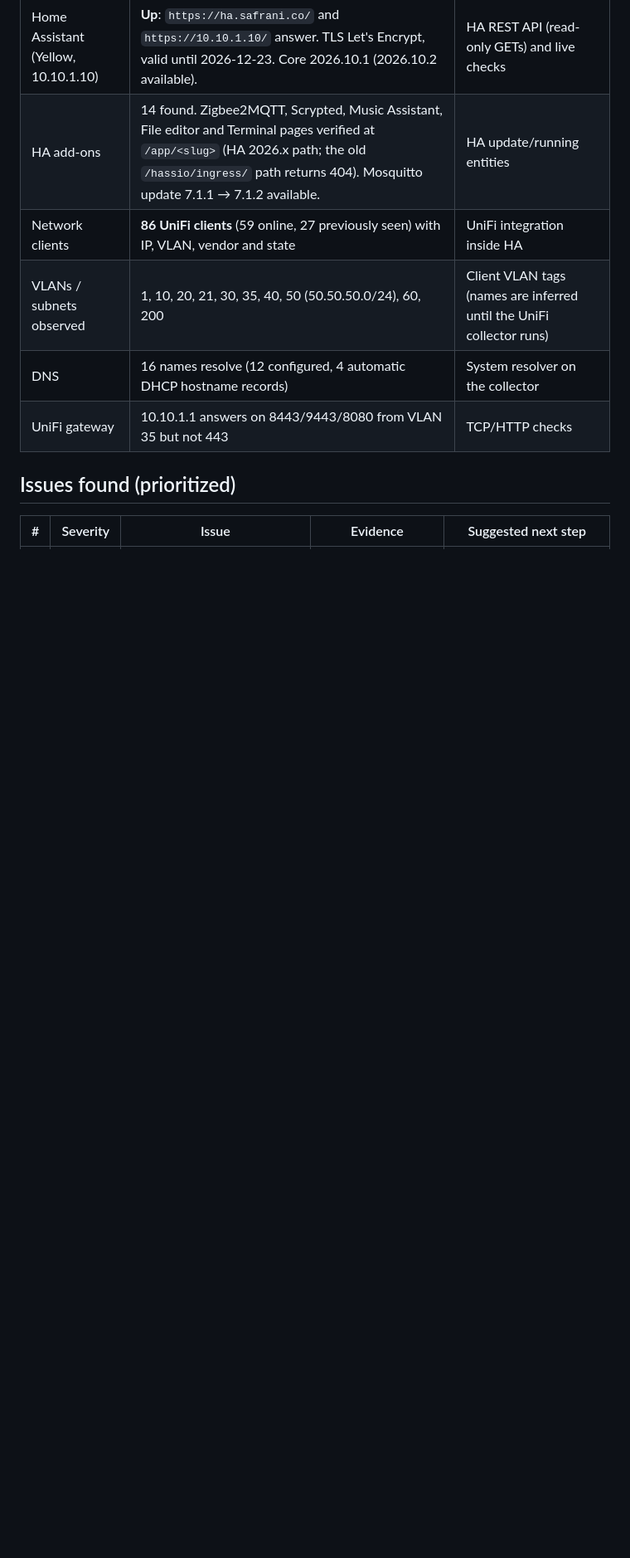
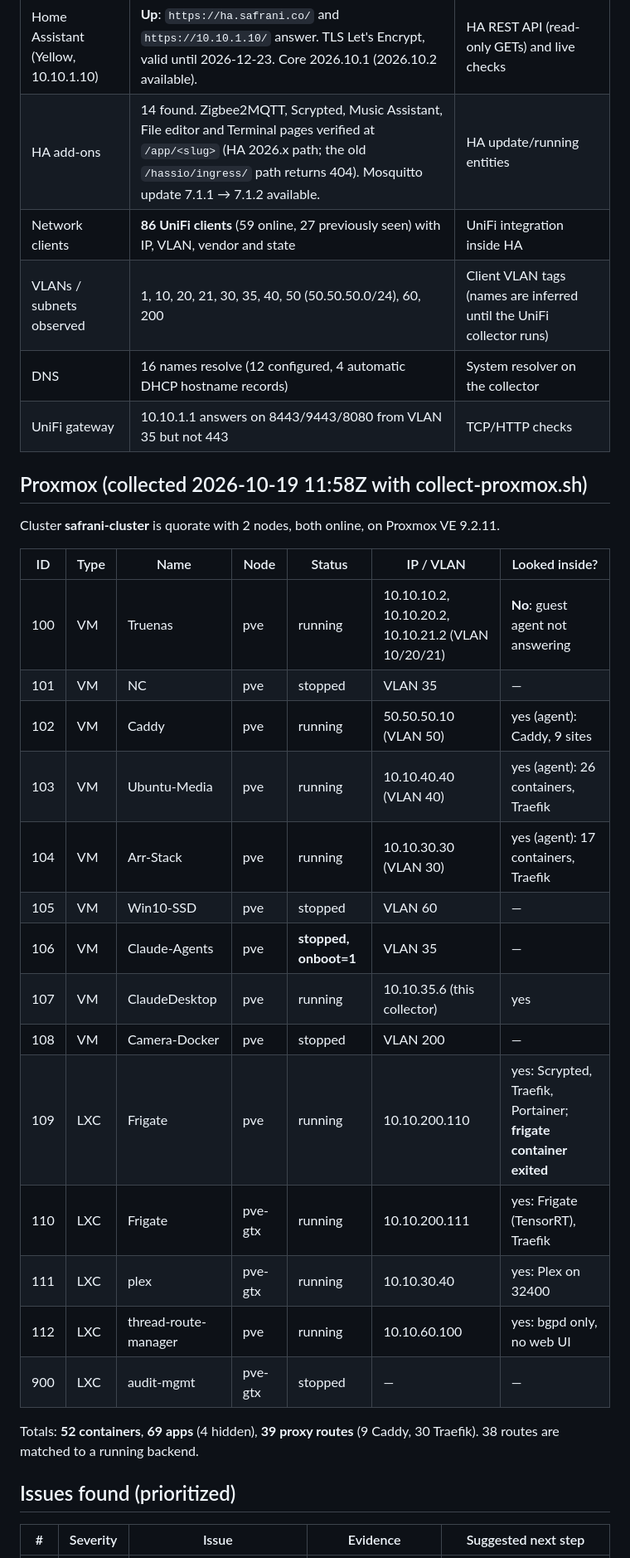
Before and after one commit to raadms/Homelab-Dashboard, a Markdown page: docs/REPORT.md, the part around one of its changes. Shown at 83% size. Drawn GitHub-style; blank space fills up the shorter version.

Commit message:
Report: Proxmox inventory and updated issues
Co-Authored-By: Claude Opus 5.5 <noreply@anthropic.com>

```diff
--- a/docs/REPORT.md
+++ b/docs/REPORT.md
@@ -13,6 +13,29 @@ Collector: **Claude-Desktop, 10.10.35.6 (VLAN 35)**. All findings are read-only.
 | DNS | 16 names resolve (12 configured, 4 automatic DHCP hostname records) | System resolver on the collector |
 | UniFi gateway | 10.10.1.1 answers on 8443/9443/8080 from VLAN 35 but not 443 | TCP/HTTP checks |
 
+## Proxmox (collected 2026-10-19 11:58Z with collect-proxmox.sh)
+
+Cluster **safrani-cluster** is quorate with 2 nodes, both online, on Proxmox VE 9.2.11.
+
+| ID | Type | Name | Node | Status | IP / VLAN | Looked inside? |
+|---|---|---|---|---|---|---|
+| 100 | VM | Truenas | pve | running | 10.10.10.2, 10.10.20.2, 10.10.21.2 (VLAN 10/20/21) | **No**: guest agent not answering |
+| 101 | VM | NC | pve | stopped | VLAN 35 | — |
+| 102 | VM | Caddy | pve | running | 50.50.50.10 (VLAN 50) | yes (agent): Caddy, 9 sites |
+| 103 | VM | Ubuntu-Media | pve | running | 10.10.40.40 (VLAN 40) | yes (agent): 26 containers, Traefik |
+| 104 | VM | Arr-Stack | pve | running | 10.10.30.30 (VLAN 30) | yes (agent): 17 containers, Traefik |
+| 105 | VM | Win10-SSD | pve | stopped | VLAN 60 | — |
+| 106 | VM | Claude-Agents | pve | **stopped, onboot=1** | VLAN 35 | — |
+| 107 | VM | ClaudeDesktop | pve | running | 10.10.35.6 (this collector) | yes |
+| 108 | VM | Camera-Docker | pve | stopped | VLAN 200 | — |
+| 109 | LXC | Frigate | pve | running | 10.10.200.110 | yes: Scrypted, Traefik, Portainer; **frigate container exited** |
+| 110 | LXC | Frigate | pve-gtx | running | 10.10.200.111 | yes: Frigate (TensorRT), Traefik |
+| 111 | LXC | plex | pve-gtx | running | 10.10.30.40 | yes: Plex on 32400 |
+| 112 | LXC | thread-route-manager | pve | running | 10.10.60.100 | yes: bgpd only, no web UI |
+| 900 | LXC | audit-mgmt | pve-gtx | stopped | — | — |
+
+Totals: **52 containers**, **69 apps** (4 hidden), **39 proxy routes** (9 Caddy, 30 Traefik). 38 routes are matched to a running backend.
+
 ## Issues found (prioritized)
 
 | # | Severity | Issue | Evidence | Suggested next step |
```
Also changed, not shown: other parts of docs/REPORT.md (+20 -22 lines).
